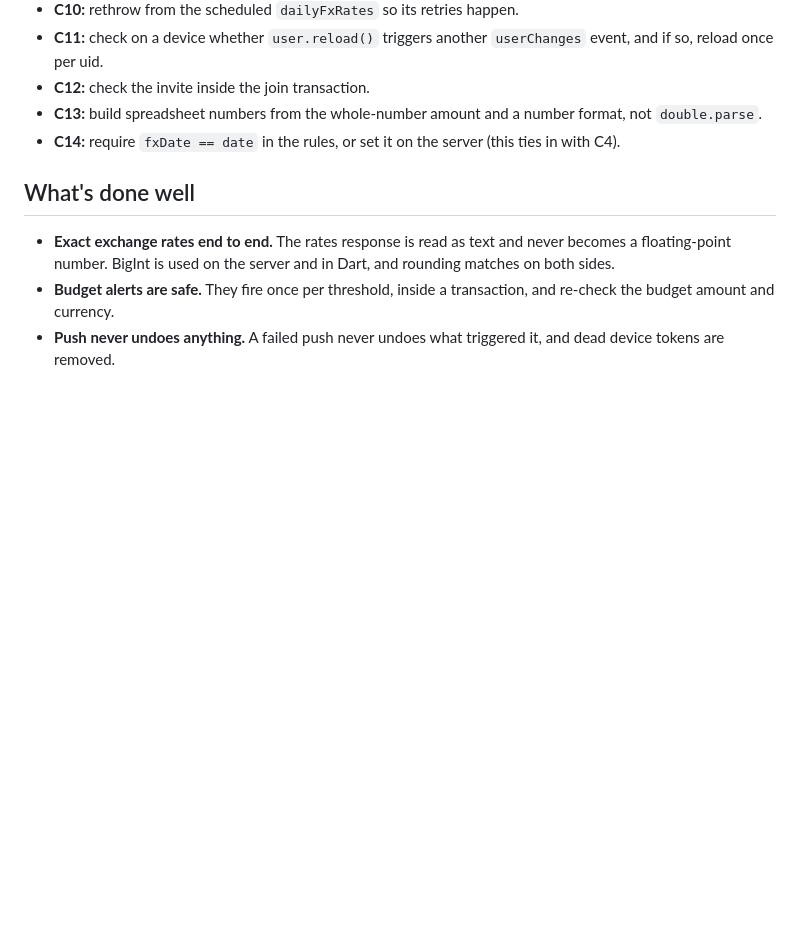
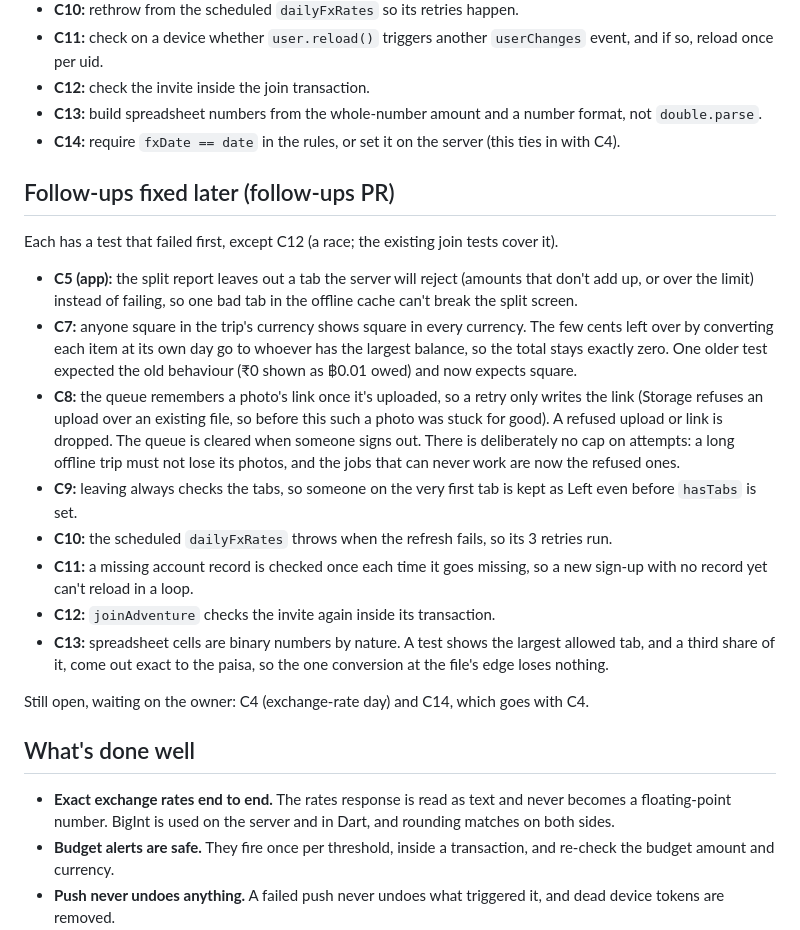
Before and after one commit to VarunParikh/Roamio, a Markdown page: docs/reviews/code-review-2026-10.md, the part around one of its changes. Rendered like a GitHub page; blank space fills up the shorter version.

```diff
--- a/docs/reviews/code-review-2026-10.md
+++ b/docs/reviews/code-review-2026-10.md
@@ -84,6 +84,19 @@
 - **C13:** build spreadsheet numbers from the whole-number amount and a number format, not `double.parse`.
 - **C14:** require `fxDate == date` in the rules, or set it on the server (this ties in with C4).
 
+## Follow-ups fixed later (follow-ups PR)
+Each has a test that failed first, except C12 (a race; the existing join tests cover it).
+- **C5 (app):** the split report leaves out a tab the server will reject (amounts that don't add up, or over the limit) instead of failing, so one bad tab in the offline cache can't break the split screen.
+- **C7:** anyone square in the trip's currency shows square in every currency. The few cents left over by converting each item at its own day go to whoever has the largest balance, so the total stays exactly zero. One older test expected the old behaviour (₹0 shown as ฿0.01 owed) and now expects square.
+- **C8:** the queue remembers a photo's link once it's uploaded, so a retry only writes the link (Storage refuses an upload over an existing file, so before this such a photo was stuck for good). A refused upload or link is dropped. The queue is cleared when someone signs out. There is deliberately no cap on attempts: a long offline trip must not lose its photos, and the jobs that can never work are now the refused ones.
+- **C9:** leaving always checks the tabs, so someone on the very first tab is kept as Left even before `hasTabs` is set.
+- **C10:** the scheduled `dailyFxRates` throws when the refresh fails, so its 3 retries run.
+- **C11:** a missing account record is checked once each time it goes missing, so a new sign-up with no record yet can't reload in a loop.
+- **C12:** `joinAdventure` checks the invite again inside its transaction.
+- **C13:** spreadsheet cells are binary numbers by nature. A test shows the largest allowed tab, and a third share of it, come out exact to the paisa, so the one conversion at the file's edge loses nothing.
+
+Still open, waiting on the owner: C4 (exchange-rate day) and C14, which goes with C4.
+
 ## What's done well
 - **Exact exchange rates end to end.** The rates response is read as text and never becomes a floating-point number. BigInt is used on the server and in Dart, and rounding matches on both sides.
 - **Budget alerts are safe.** They fire once per threshold, inside a transaction, and re-check the budget amount and currency.
```
Also changed, not shown: other parts of docs/reviews/code-review-2026-10.md (+8 -8 lines), docs/reviews/security-2026-10.md (+14 -5 lines).
